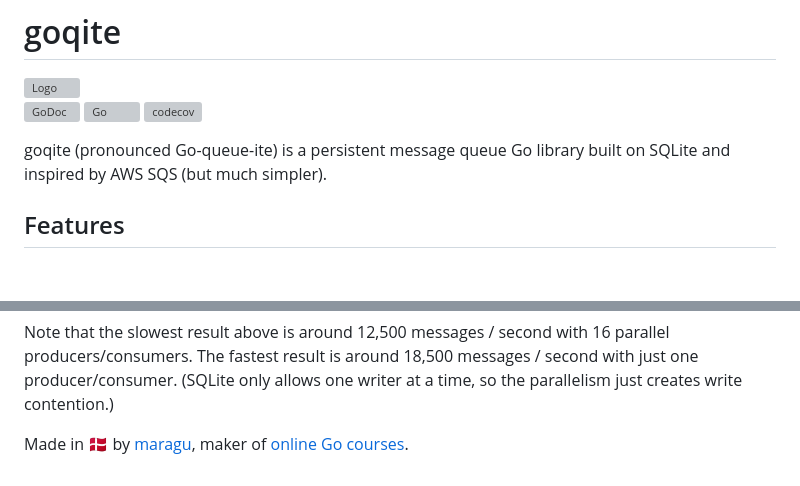
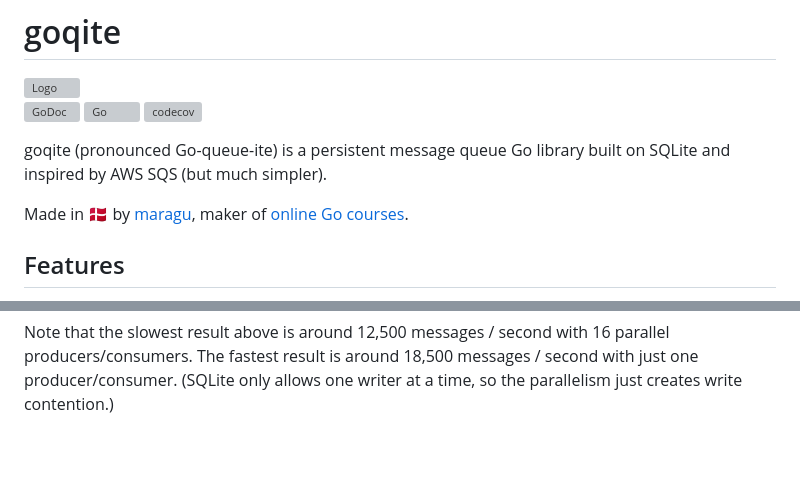
Before and after one commit to maragudk/goqite, a Markdown page: README.md, 2 parts joined by grey strips. Rendered like a GitHub page; blank space fills up the shorter version; grey boxes are pictures that could not be loaded.

Commit message:
Move "Made by maragu" up in readme

```diff
--- a/README.md
+++ b/README.md
@@ -7,6 +7,8 @@
 [![codecov](https://codecov.io/gh/maragudk/goqite/graph/badge.svg?token=DxGkk2lLHF)](https://codecov.io/gh/maragudk/goqite)
 
 goqite (pronounced Go-queue-ite) is a persistent message queue Go library built on SQLite and inspired by AWS SQS (but much simpler).
+
+Made in 🇩🇰 by [maragu](https://www.maragu.dk/), maker of [online Go courses](https://www.golang.dk/).
 
 ## Features
 
@@ -110,5 +112,3 @@ BenchmarkQueue/send,_receive,_delete-16         	   15106	     79517 ns/op
 Note that the slowest result above is around 12,500 messages / second with 16 parallel producers/consumers.
 The fastest result is around 18,500 messages / second with just one producer/consumer.
 (SQLite only allows one writer at a time, so the parallelism just creates write contention.)
-
-Made in 🇩🇰 by [maragu](https://www.maragu.dk/), maker of [online Go courses](https://www.golang.dk/).
```
